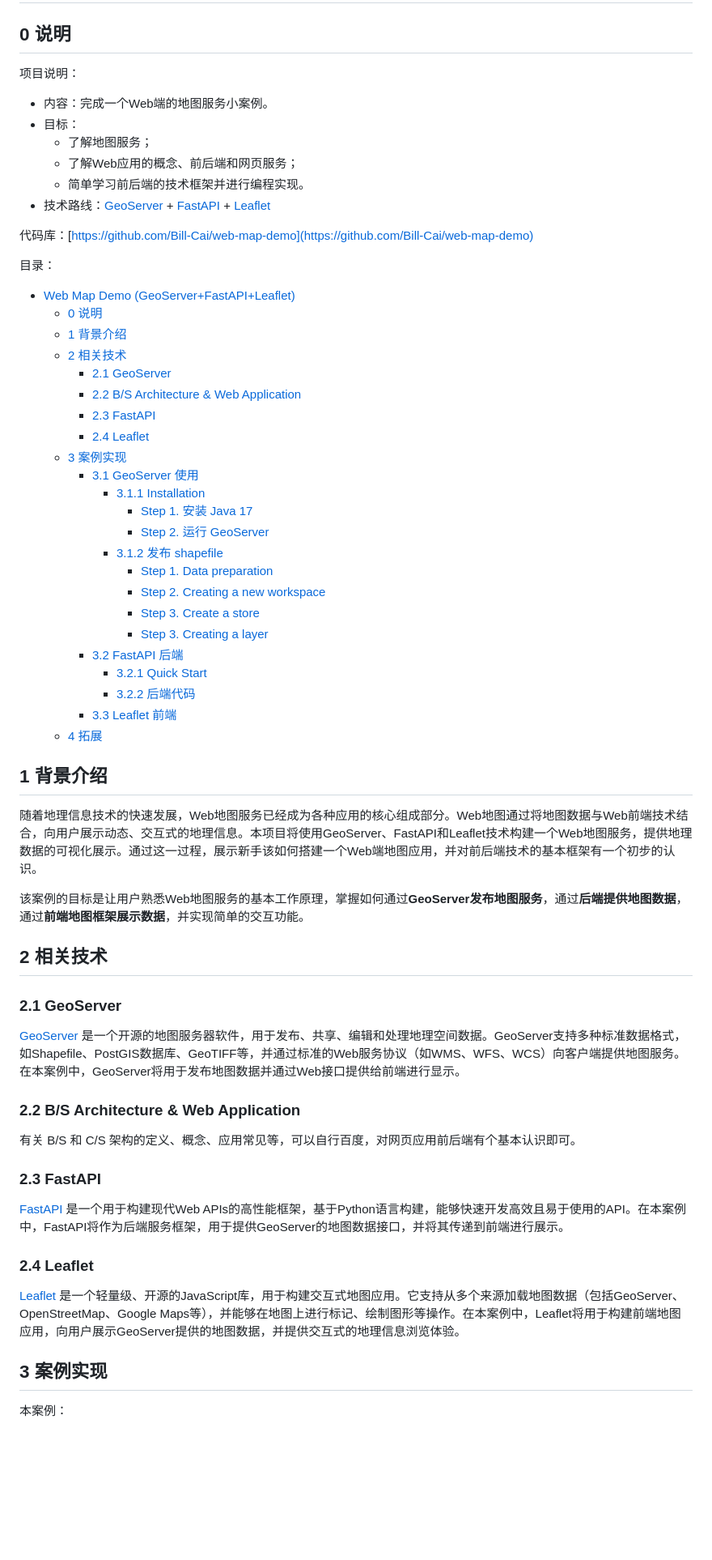
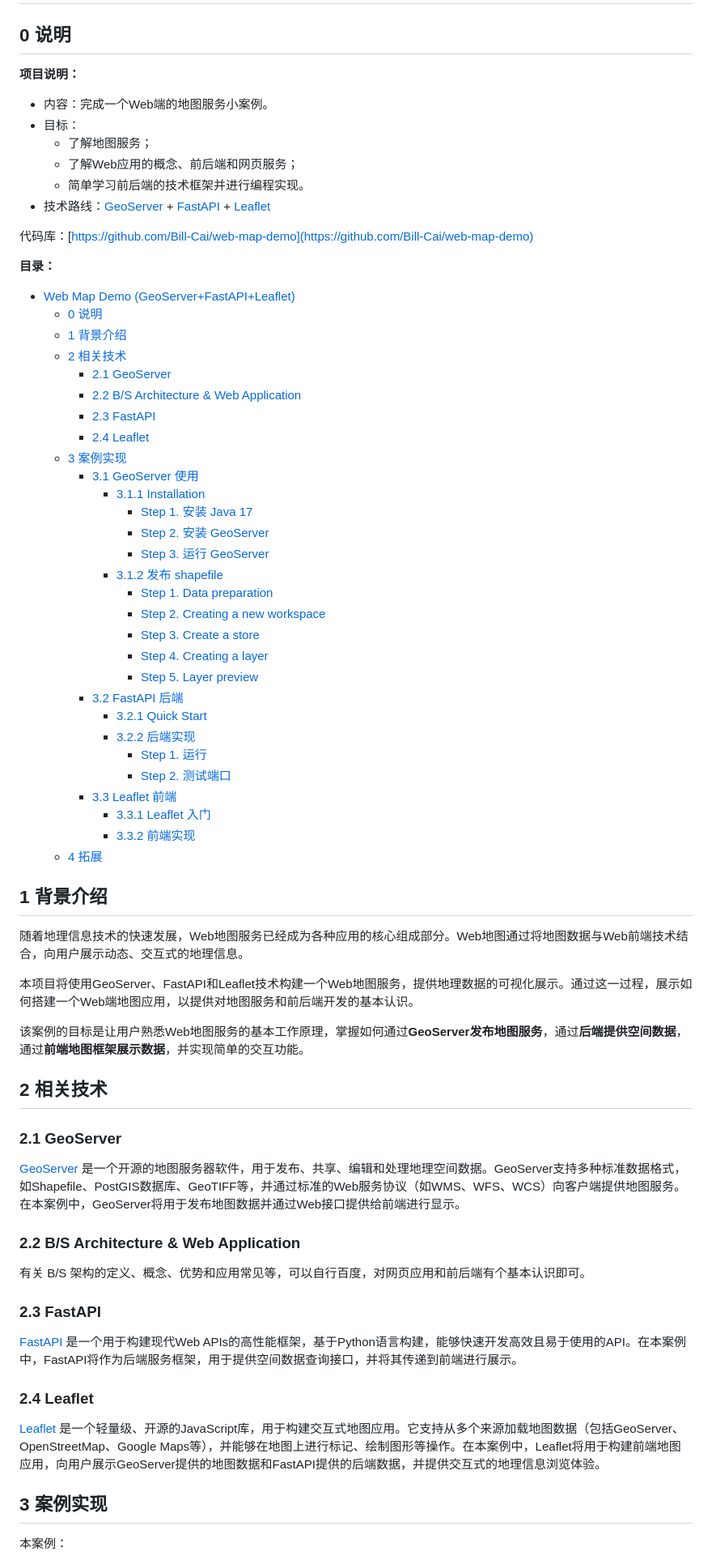
Before and after one commit to Bill-Cai/web-map-demo, a Markdown page: README.md, the part around the change printed below. Shown: that part at 81% size. Drawn GitHub-style; blank space fills up the shorter version.

```diff
--- a/README.md
+++ b/README.md
@@ -2,7 +2,7 @@
 
 ## 0 说明
 
-项目说明：
+**项目说明：**
 
 - 内容：完成一个Web端的地图服务小案例。
 - 目标：
@@ -13,7 +13,7 @@
 
 代码库：[https://github.com/Bill-Cai/web-map-demo](https://github.com/Bill-Cai/web-map-demo)
 
-目录：
+**目录：**
 
 - [Web Map Demo (GeoServer+FastAPI+Leaflet)](#web-map-demo-geoserverfastapileaflet)
   - [0 说明](#0-说明)
@@ -27,23 +27,31 @@
     - [3.1 GeoServer 使用](#31-geoserver-使用)
       - [3.1.1 Installation](#311-installation)
         - [Step 1. 安装 Java 17](#step-1-安装-java-17)
-        - [Step 2. 运行 GeoServer](#step-2-运行-geoserver)
+        - [Step 2. 安装 GeoServer](#step-2-安装-geoserver)
+        - [Step 3. 运行 GeoServer](#step-3-运行-geoserver)
       - [3.1.2 发布 shapefile](#312-发布-shapefile)
         - [Step 1. Data preparation](#step-1-data-preparation)
         - [Step 2. Creating a new workspace](#step-2-creating-a-new-workspace)
         - [Step 3. Create a store](#step-3-create-a-store)
-        - [Step 3. Creating a layer](#step-3-creating-a-layer)
+        - [Step 4. Creating a layer](#step-4-creating-a-layer)
+        - [Step 5. Layer preview](#step-5-layer-preview)
     - [3.2 FastAPI 后端](#32-fastapi-后端)
       - [3.2.1 Quick Start](#321-quick-start)
-      - [3.2.2 后端代码](#322-后端代码)
+      - [3.2.2 后端实现](#322-后端实现)
+        - [Step 1. 运行](#step-1-运行)
+        - [Step 2. 测试端口](#step-2-测试端口)
     - [3.3 Leaflet 前端](#33-leaflet-前端)
+      - [3.3.1 Leaflet 入门](#331-leaflet-入门)
+      - [3.3.2 前端实现](#332-前端实现)
   - [4 拓展](#4-拓展)
 
 ## 1 背景介绍
 
-随着地理信息技术的快速发展，Web地图服务已经成为各种应用的核心组成部分。Web地图通过将地图数据与Web前端技术结合，向用户展示动态、交互式的地理信息。本项目将使用GeoServer、FastAPI和Leaflet技术构建一个Web地图服务，提供地理数据的可视化展示。通过这一过程，展示新手该如何搭建一个Web端地图应用，并对前后端技术的基本框架有一个初步的认识。
+随着地理信息技术的快速发展，Web地图服务已经成为各种应用的核心组成部分。Web地图通过将地图数据与Web前端技术结合，向用户展示动态、交互式的地理信息。
 
-该案例的目标是让用户熟悉Web地图服务的基本工作原理，掌握如何通过**GeoServer发布地图服务**，通过**后端提供地图数据**，通过**前端地图框架展示数据**，并实现简单的交互功能。
+本项目将使用GeoServer、FastAPI和Leaflet技术构建一个Web地图服务，提供地理数据的可视化展示。通过这一过程，展示如何搭建一个Web端地图应用，以提供对地图服务和前后端开发的基本认识。
+
+该案例的目标是让用户熟悉Web地图服务的基本工作原理，掌握如何通过**GeoServer发布地图服务**，通过**后端提供空间数据**，通过**前端地图框架展示数据**，并实现简单的交互功能。
 
 ## 2 相关技术
 
@@ -53,15 +61,15 @@
 
 ### 2.2 B/S Architecture & Web Application
 
-有关 B/S 和 C/S 架构的定义、概念、应用常见等，可以自行百度，对网页应用前后端有个基本认识即可。
+有关 B/S 架构的定义、概念、优势和应用常见等，可以自行百度，对网页应用和前后端有个基本认识即可。
 
 ### 2.3 FastAPI
 
-[FastAPI](https://fastapi.tiangolo.com/) 是一个用于构建现代Web APIs的高性能框架，基于Python语言构建，能够快速开发高效且易于使用的API。在本案例中，FastAPI将作为后端服务框架，用于提供GeoServer的地图数据接口，并将其传递到前端进行展示。
+[FastAPI](https://fastapi.tiangolo.com/) 是一个用于构建现代Web APIs的高性能框架，基于Python语言构建，能够快速开发高效且易于使用的API。在本案例中，FastAPI将作为后端服务框架，用于提供空间数据查询接口，并将其传递到前端进行展示。
 
 ### 2.4 Leaflet
 
-[Leaflet](https://leafletjs.com/) 是一个轻量级、开源的JavaScript库，用于构建交互式地图应用。它支持从多个来源加载地图数据（包括GeoServer、OpenStreetMap、Google Maps等），并能够在地图上进行标记、绘制图形等操作。在本案例中，Leaflet将用于构建前端地图应用，向用户展示GeoServer提供的地图数据，并提供交互式的地理信息浏览体验。
+[Leaflet](https://leafletjs.com/) 是一个轻量级、开源的JavaScript库，用于构建交互式地图应用。它支持从多个来源加载地图数据（包括GeoServer、OpenStreetMap、Google Maps等），并能够在地图上进行标记、绘制图形等操作。在本案例中，Leaflet将用于构建前端地图应用，向用户展示GeoServer提供的地图数据和FastAPI提供的后端数据，并提供交互式的地理信息浏览体验。
 
 ## 3 案例实现
 
```
Also changed, not shown: other parts of README.md (+71 -20 lines), images/indexHTML.png (added), images/runBackend.png (added), images/testBackend.png (added), 3 other files.
